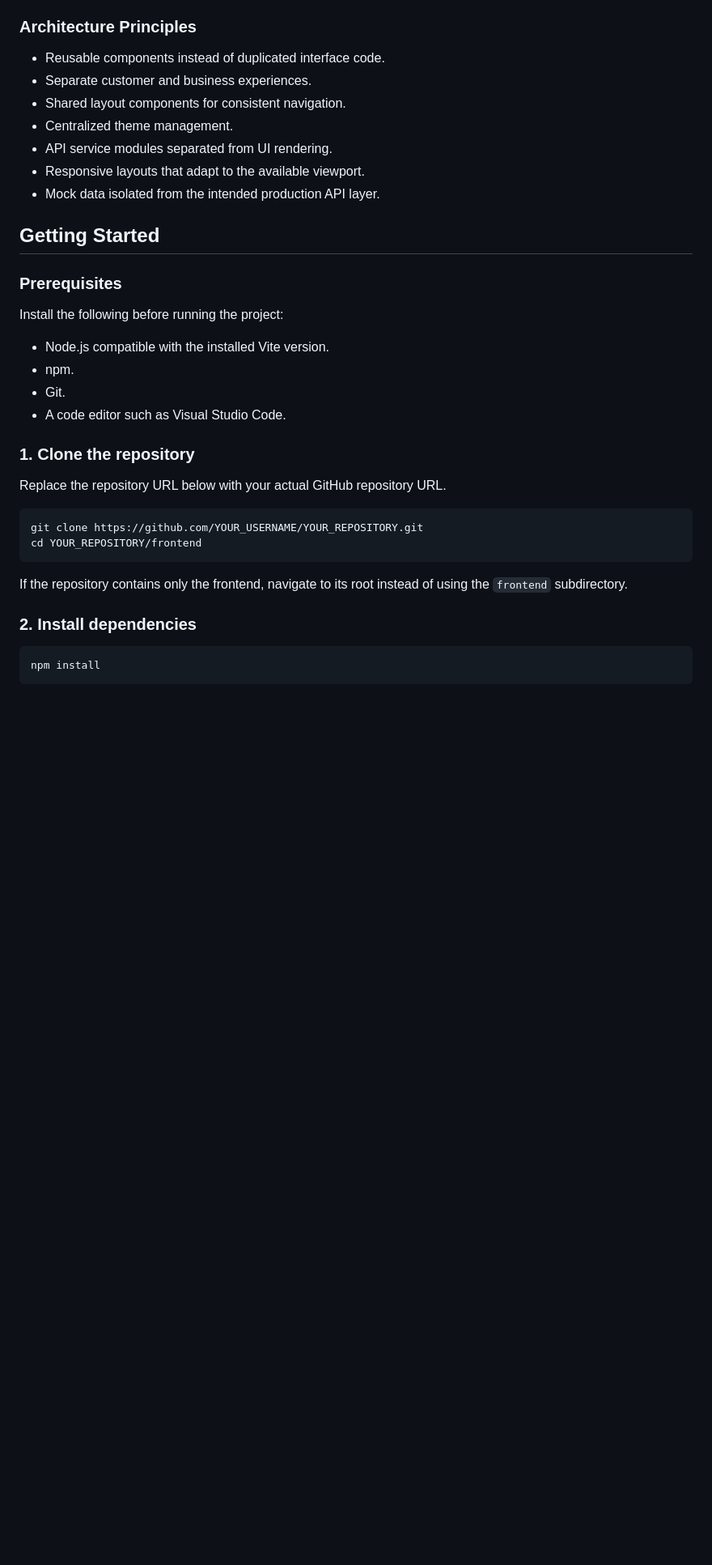
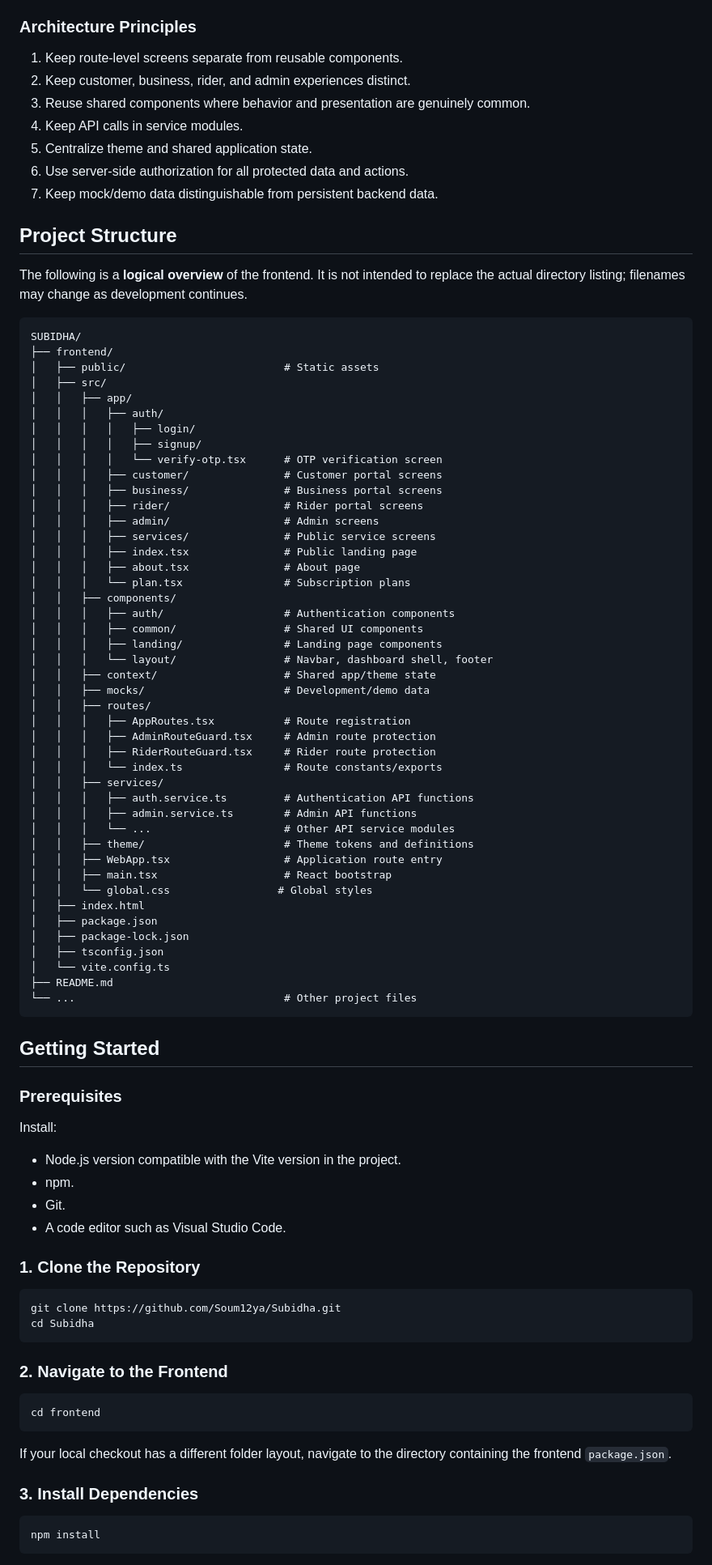
Before and after one commit to hupu496/suvidha_app, a Markdown page: frontend/README.md, the part around one of its changes. Shown at 81% size. GitHub-like rendering; blank space fills up the shorter version.

````diff
--- a/frontend/README.md
+++ b/frontend/README.md
@@ -219,37 +222,92 @@ frontend/
 
 ### Architecture Principles
 
-- Reusable components instead of duplicated interface code.
-- Separate customer and business experiences.
-- Shared layout components for consistent navigation.
-- Centralized theme management.
-- API service modules separated from UI rendering.
-- Responsive layouts that adapt to the available viewport.
-- Mock data isolated from the intended production API layer.
+1. Keep route-level screens separate from reusable components.
+2. Keep customer, business, rider, and admin experiences distinct.
+3. Reuse shared components where behavior and presentation are genuinely common.
+4. Keep API calls in service modules.
+5. Centralize theme and shared application state.
+6. Use server-side authorization for all protected data and actions.
+7. Keep mock/demo data distinguishable from persistent backend data.
+
+## Project Structure
+
+The following is a **logical overview** of the frontend. It is not intended to replace the actual directory listing; filenames may change as development continues.
+
+```text
+SUBIDHA/
+├── frontend/
+│   ├── public/                         # Static assets
+│   ├── src/
+│   │   ├── app/
+│   │   │   ├── auth/
+│   │   │   │   ├── login/
+│   │   │   │   ├── signup/
+│   │   │   │   └── verify-otp.tsx      # OTP verification screen
+│   │   │   ├── customer/               # Customer portal screens
+│   │   │   ├── business/               # Business portal screens
+│   │   │   ├── rider/                  # Rider portal screens
+│   │   │   ├── admin/                  # Admin screens
+│   │   │   ├── services/               # Public service screens
+│   │   │   ├── index.tsx               # Public landing page
+│   │   │   ├── about.tsx               # About page
+│   │   │   └── plan.tsx                # Subscription plans
+│   │   ├── components/
+│   │   │   ├── auth/                   # Authentication components
+│   │   │   ├── common/                 # Shared UI components
+│   │   │   ├── landing/                # Landing page components
+│   │   │   └── layout/                 # Navbar, dashboard shell, footer
+│   │   ├── context/                    # Shared app/theme state
+│   │   ├── mocks/                      # Development/demo data
+│   │   ├── routes/
+│   │   │   ├── AppRoutes.tsx           # Route registration
+│   │   │   ├── AdminRouteGuard.tsx     # Admin route protection
+│   │   │   ├── RiderRouteGuard.tsx     # Rider route protection
+│   │   │   └── index.ts                # Route constants/exports
+│   │   ├── services/
+│   │   │   ├── auth.service.ts         # Authentication API functions
+│   │   │   ├── admin.service.ts        # Admin API functions
+│   │   │   └── ...                     # Other API service modules
+│   │   ├── theme/                      # Theme tokens and definitions
+│   │   ├── WebApp.tsx                  # Application route entry
+│   │   ├── main.tsx                    # React bootstrap
+│   │   └── global.css                 # Global styles
+│   ├── index.html
+│   ├── package.json
+│   ├── package-lock.json
+│   ├── tsconfig.json
+│   └── vite.config.ts
+├── README.md
+└── ...                                 # Other project files
+```
 
 ## Getting Started
 
 ### Prerequisites
 
-Install the following before running the project:
+Install:
 
-- Node.js compatible with the installed Vite version.
+- Node.js version compatible with the Vite version in the project.
 - npm.
 - Git.
 - A code editor such as Visual Studio Code.
 
-### 1. Clone the repository
-
-Replace the repository URL below with your actual GitHub repository URL.
+### 1. Clone the Repository
 
 ```bash
-git clone https://github.com/YOUR_USERNAME/YOUR_REPOSITORY.git
-cd YOUR_REPOSITORY/frontend
+git clone https://github.com/Soum12ya/Subidha.git
+cd Subidha
 ```
 
-If the repository contains only the frontend, navigate to its root instead of using the `frontend` subdirectory.
+### 2. Navigate to the Frontend
 
-### 2. Install dependencies
+```bash
+cd frontend
+```
+
+If your local checkout has a different folder layout, navigate to the directory containing the frontend `package.json`.
+
+### 3. Install Dependencies
 
 ```bash
 npm install
````
Also changed, not shown: other parts of frontend/README.md (+316 -277 lines).
